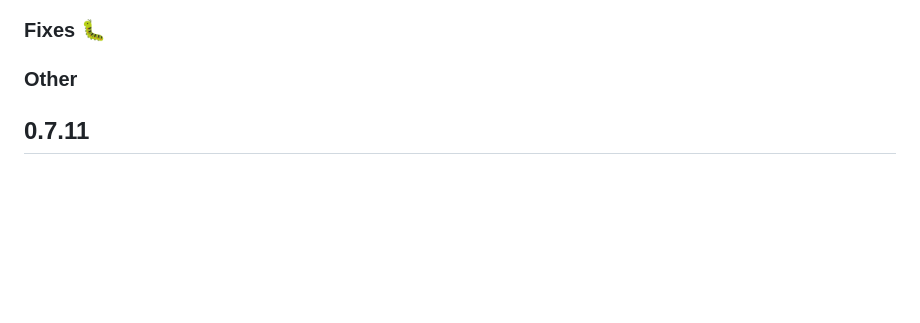
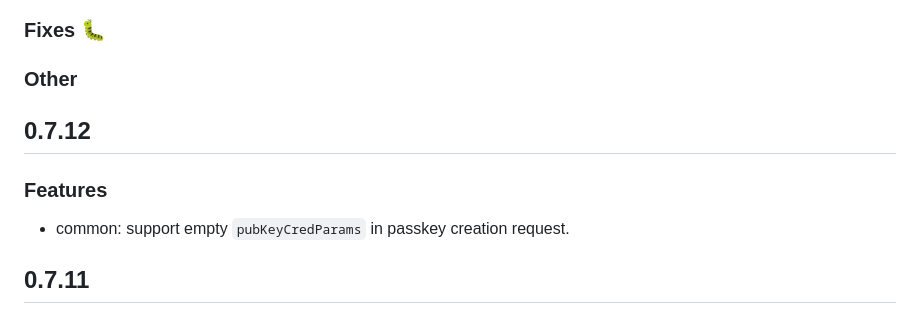
Before and after one commit to protonpass/proton-pass-common, a Markdown page: CHANGELOG.md, the part around the change. Rendered like a GitHub page; blank space fills up the shorter version.

Commit message:
docs: update CHANGELOG

```diff
--- a/CHANGELOG.md
+++ b/CHANGELOG.md
@@ -5,6 +5,12 @@
 ### Fixes :bug:
 
 ### Other
+
+## 0.7.12
+
+### Features
+
+- common: support empty `pubKeyCredParams` in passkey creation request.
 
 ## 0.7.11
 
```
